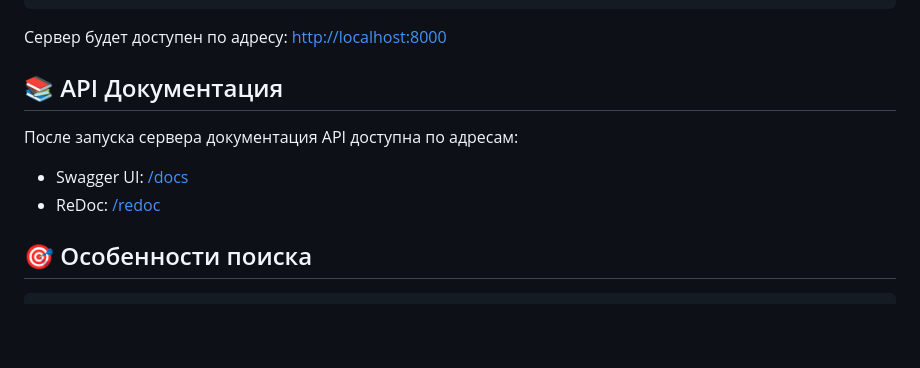
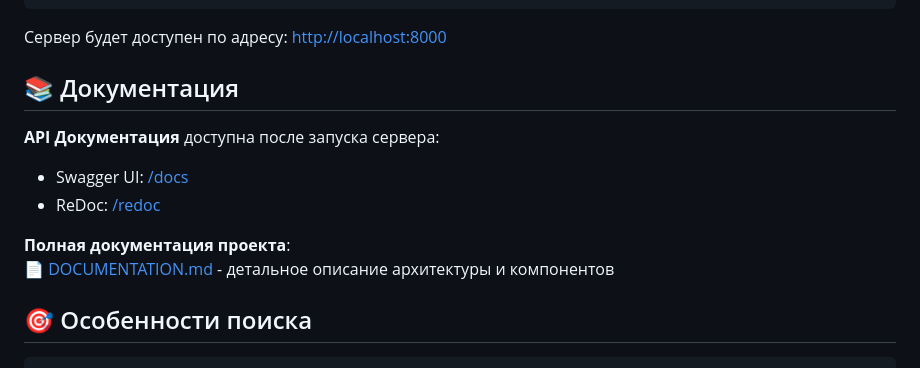
Before and after one commit to eugene-reim/SkyrimStringSearchEngine, a Markdown page: README.md, the part around the change. Rendered like a GitHub page; blank space fills up the shorter version.

Commit message:
Update README: Add link to DOCUMENTATION.md

```diff
--- a/README.md
+++ b/README.md
@@ -36,11 +36,14 @@ python main.py
 
 Сервер будет доступен по адресу: [http://localhost:8000](http://localhost:8000)
 
-## 📚 API Документация
+## 📚 Документация
 
-После запуска сервера документация API доступна по адресам:
+**API Документация** доступна после запуска сервера:
 - Swagger UI: [/docs](http://localhost:8000/docs)
 - ReDoc: [/redoc](http://localhost:8000/redoc)
+
+**Полная документация проекта**:
+[📄 DOCUMENTATION.md](DOCUMENTATION.md) - детальное описание архитектуры и компонентов
 
 ## 🎯 Особенности поиска
 
```
